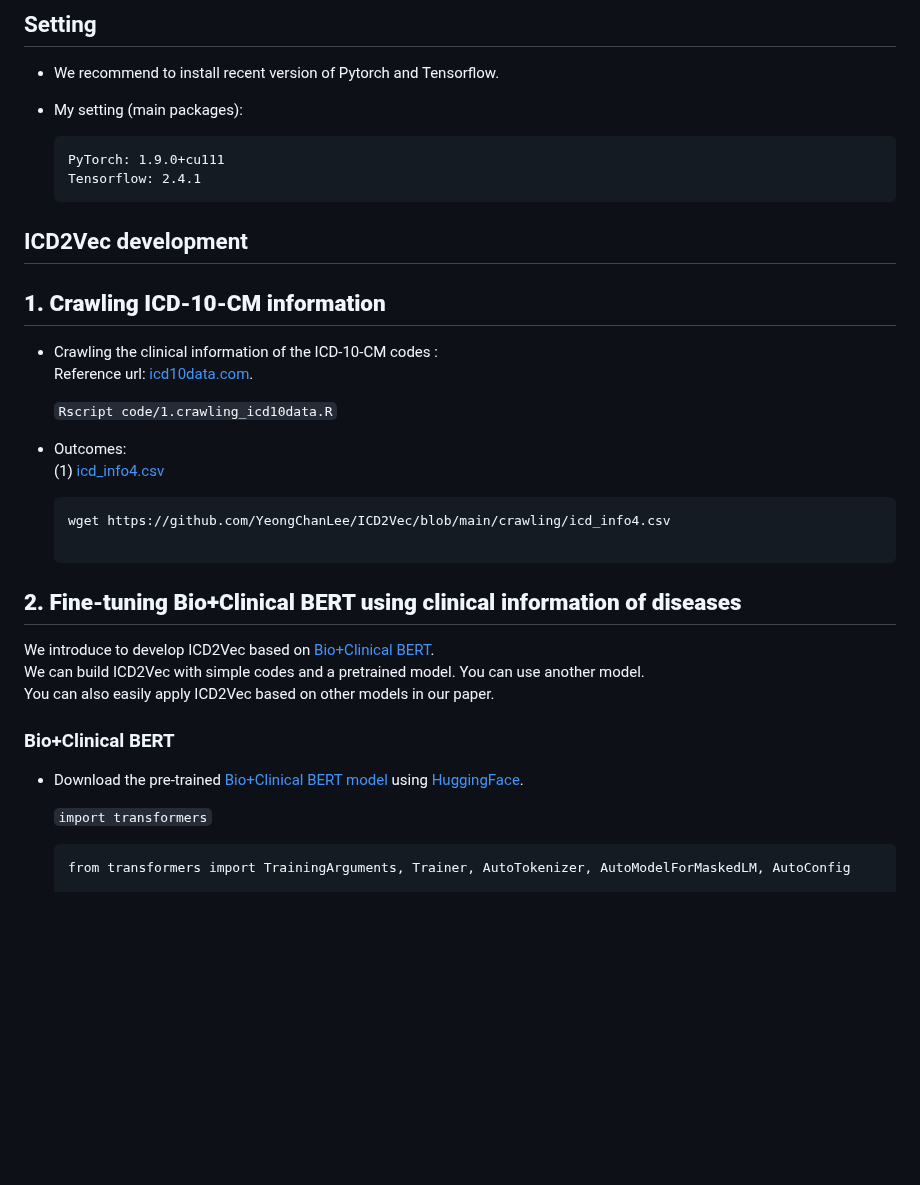
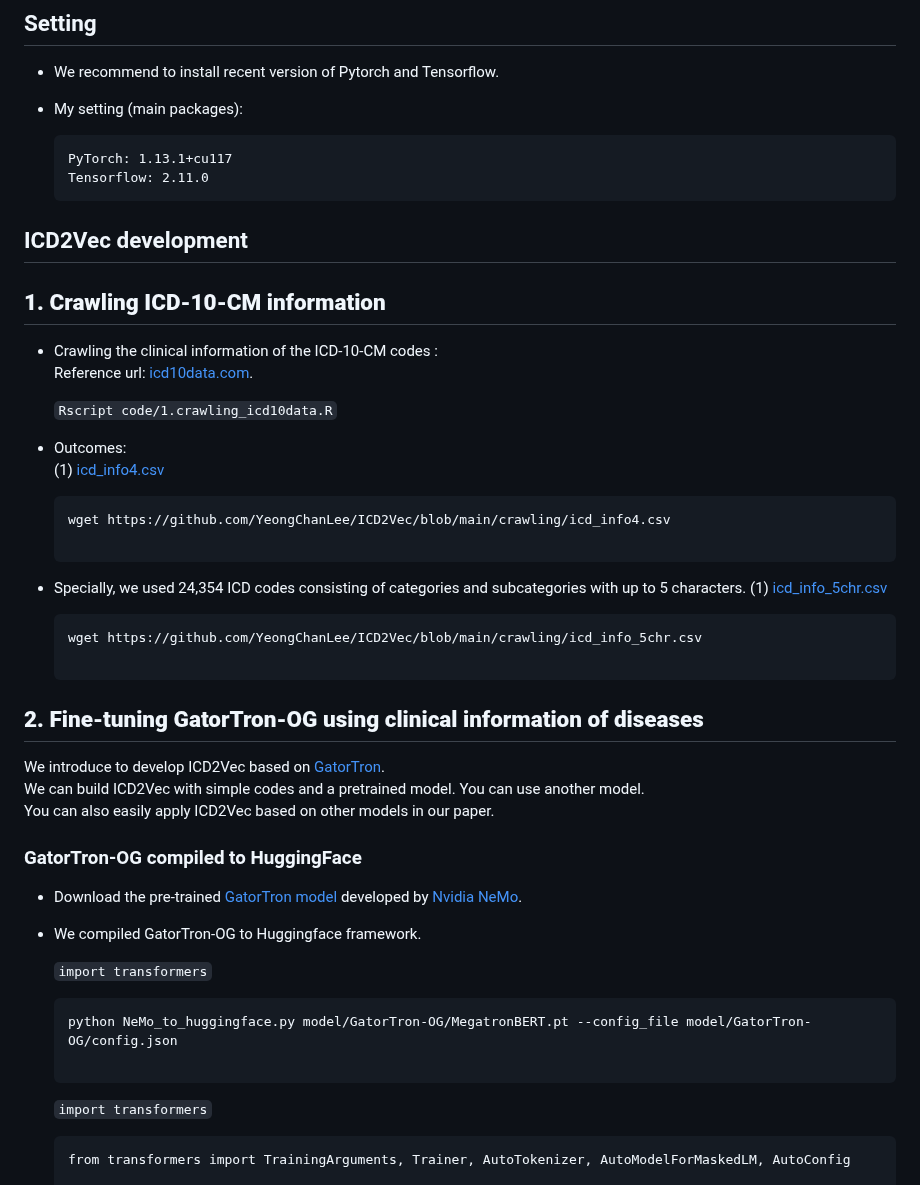
Before and after one commit to YeongChanLee/ICD2Vec, a Markdown page: README.md, the part around one of its changes. Rendered like a GitHub page; blank space fills up the shorter version.

````diff
--- a/README.md
+++ b/README.md
@@ -16,8 +26,8 @@ Contact: [honghee.won@gmail.com](mailto:honghee.won@gmail.com).<br />
 - My setting (main packages):
 
     ```markdown
-    PyTorch: 1.9.0+cu111
-    Tensorflow: 2.4.1
+    PyTorch: 1.13.1+cu117
+    Tensorflow: 2.11.0
     ```
 
 ## ICD2Vec development
@@ -34,14 +44,29 @@ Reference url: [icd10data.com](https://www.icd10data.com/).
     wget https://github.com/YeongChanLee/ICD2Vec/blob/main/crawling/icd_info4.csv
 
     ```
+- Specially, we used 24,354 ICD codes consisting of categories and subcategories with up to 5 characters.
+(1) [icd_info_5chr.csv](https://github.com/YeongChanLee/ICD2Vec/tree/v1.0/code/icd_info_5chr.csv)
 
-## **2. Fine-tuning Bio+Clinical BERT using clinical information of diseases**
-We introduce to develop ICD2Vec based on [Bio+Clinical BERT](https://arxiv.org/abs/1904.03323). <br/>
+    ```markdown
+    wget https://github.com/YeongChanLee/ICD2Vec/blob/main/crawling/icd_info_5chr.csv
+
+    ```
+
+## **2. Fine-tuning GatorTron-OG using clinical information of diseases**
+We introduce to develop ICD2Vec based on [GatorTron](https://www.nature.com/articles/s41746-022-00742-2). <br/>
 We can build ICD2Vec with simple codes and a pretrained model. You can use another model. <br/>
 You can also easily apply ICD2Vec based on other models in our paper.<br/>
 
-### Bio+Clinical BERT
-- Download the pre-trained [Bio+Clinical BERT model](https://huggingface.co/emilyalsentzer/Bio_ClinicalBERT) using [HuggingFace](https://huggingface.co/).<br/>
+### GatorTron-OG compiled to HuggingFace
+- Download the pre-trained [GatorTron model](https://catalog.ngc.nvidia.com/orgs/nvidia/teams/clara/models/gatortron_og) developed by [Nvidia NeMo](https://developer.nvidia.com/nemo).<br/>
+- We compiled GatorTron-OG to Huggingface framework.
+
+    `import transformers`
+    ```markdown
+    python NeMo_to_huggingface.py model/GatorTron-OG/MegatronBERT.pt --config_file model/GatorTron-OG/config.json
+
+    ```
+
 
     `import transformers`
     ```markdown
````
Also changed, not shown: other parts of README.md (+13 -3 lines).
